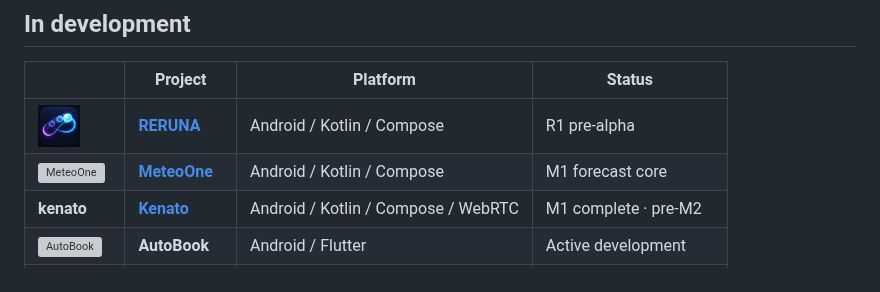
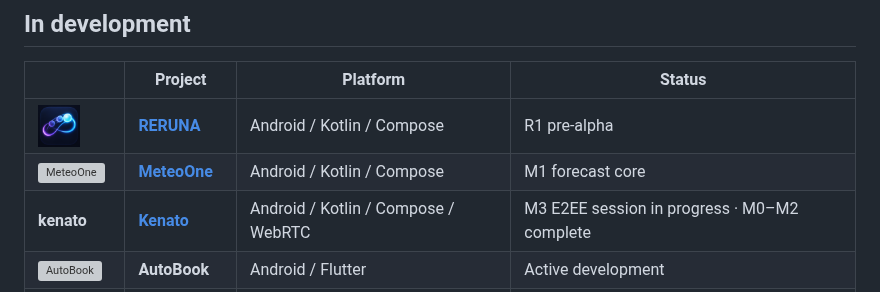
Before and after one commit to StanleyLl0yd/StanleyLl0yd.github.io, a Markdown page: README.md, the part around one of its changes. Rendered like a GitHub page; grey boxes are pictures that could not be loaded.

Commit message:
Sync Kenato and DiskUsage development status

```diff
--- a/README.md
+++ b/README.md
@@ -38,5 +38,5 @@ I build compact products with clear interfaces, deliberate mechanics and as litt
 |---|---|---|---|
 | <img src="./assets/icons/reruna.png" width="42" height="42" alt="RERUNA"> | **[RERUNA](https://github.com/StanleyLl0yd/reruna)** | Android / Kotlin / Compose | R1 pre-alpha |
 | <img src="./assets/icons/meteoone.webp" width="42" height="42" alt="MeteoOne"> | **[MeteoOne](https://github.com/StanleyLl0yd/meteoone)** | Android / Kotlin / Compose | M1 forecast core |
-| **kenato** | **[Kenato](https://github.com/StanleyLl0yd/kenato)** | Android / Kotlin / Compose / WebRTC | M1 complete · pre-M2 |
+| **kenato** | **[Kenato](https://github.com/StanleyLl0yd/kenato)** | Android / Kotlin / Compose / WebRTC | M3 E2EE session in progress · M0–M2 complete |
 | <img src="./assets/icons/autobook.svg" width="42" height="42" alt="AutoBook"> | **AutoBook** | Android / Flutter | Active development |
```
Also changed, not shown: other parts of README.md (+1 -1 lines).
